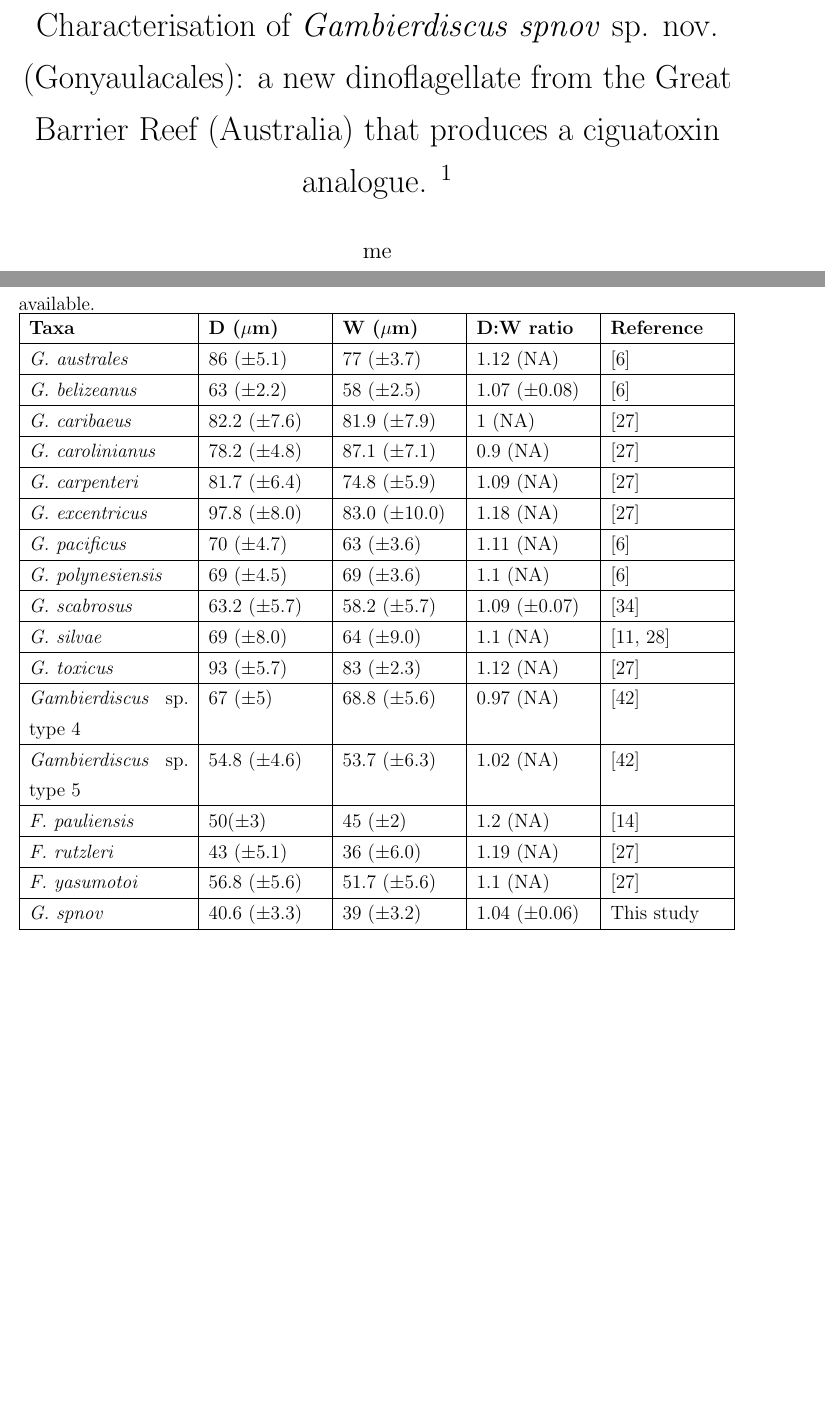
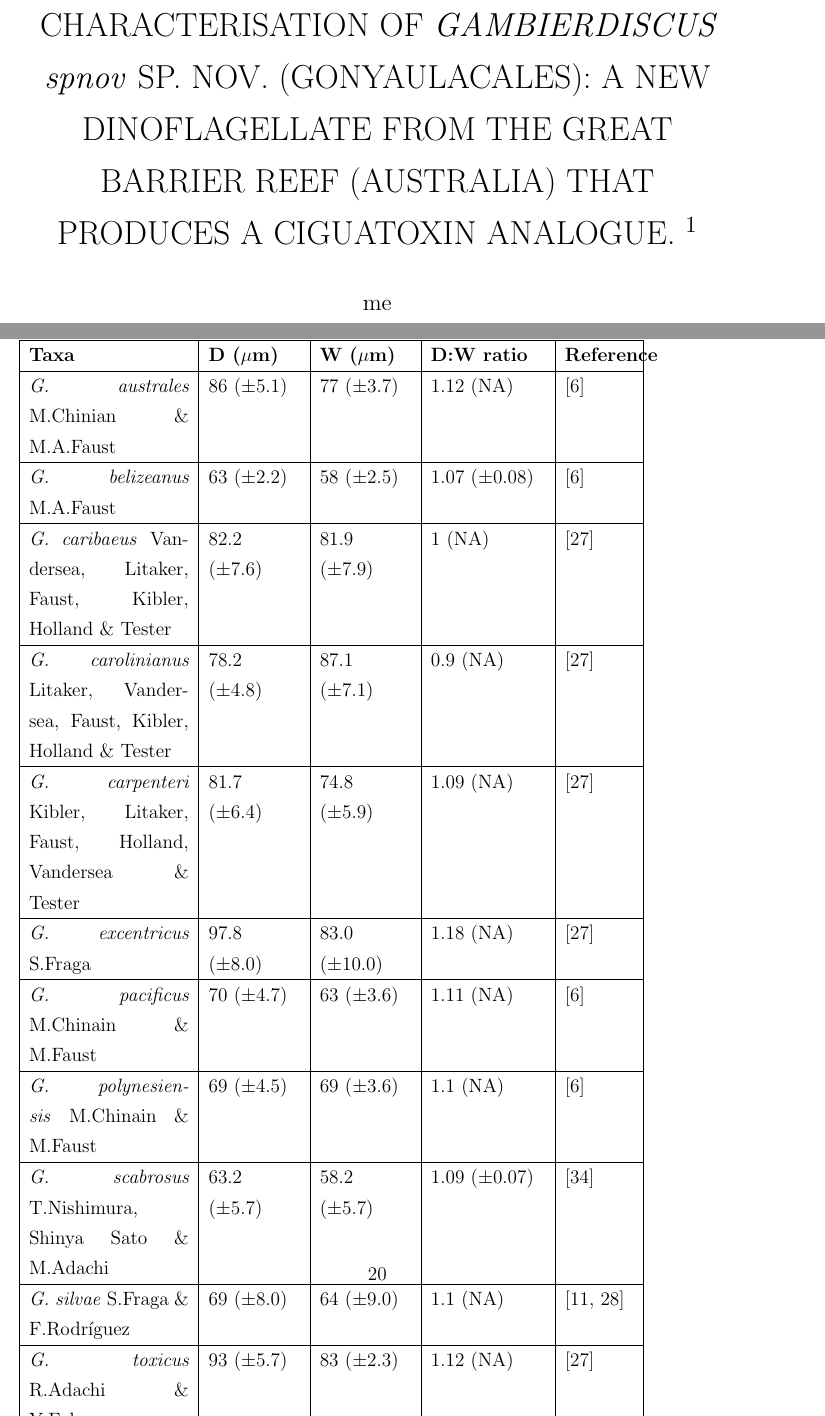
Before and after one commit to bubblegirl/review, a LaTeX document (new_gambierdiscus_paper_jphycol.tex): two parts of pages 1 and 20 of 32, joined at a grey line, cut at the place of the change, the shorter picture padded with empty space. Compiled offline with pdfLaTeX.

Commit message:
feb 15 draft v3 plus formated to jphycol

```diff
--- a/new_gambierdiscus_paper.tex
+++ b/new_gambierdiscus_paper_jphycol.tex
@@ -19,7 +19,7 @@
  \addtolength{\voffset}{-1cm}
  \setlength{\parindent}{0pt}
 
-\title{Characterisation of \emph{Gambierdiscus spnov} sp. nov. (Gonyaulacales): a new dinoflagellate from the Great Barrier Reef (Australia) that produces a ciguatoxin analogue. $^{1}$}
+\title{CHARACTERISATION OF \emph{GAMBIERDISCUS spnov} SP. NOV. (GONYAULACALES): A NEW DINOFLAGELLATE FROM THE GREAT BARRIER REEF (AUSTRALIA) THAT PRODUCES A CIGUATOXIN ANALOGUE. $^{1}$}
 \author{me}
 \date{}
 
@@ -289,41 +289,41 @@ G18'R    & GCATCACAGACCTGTTATTG & Sequencing &  \citep{litaker2005reclassificati
 \begin{table}
 \caption{Morphological meassurements for all characterised \emph{Gambierdiscus} spp. and \emph{Fukoyoa} spp. Values in parentheses are $\pm$ standard deviation. NA stands for not available.}
 \label{tbl:GlobalSizeTable}
-\begin{tabular}{ | p{3.5cm} | p{2.5cm} | p{2.5cm} | p{2.5cm} | p{2.5cm} | p{1.8cm} | }
+\begin{tabular}{ | p{3.5cm} | p{2cm} | p{2cm} | p{2.5cm} | p{1.5cm}| }
 \hline
 \textbf{Taxa} &  \textbf{D ($\mu$m)} & \textbf{W ($\mu$m)}  & \textbf{D:W ratio} & \textbf{Reference} \\
  \hline
-\textit{G. australes}	& 86 ($\pm$5.1) & 77 ($\pm$3.7) & 1.12 (NA) & \citep{chinain1999morphology} \\
+\textit{G. australes }M.Chinian \& M.A.Faust	& 86 ($\pm$5.1) & 77 ($\pm$3.7) & 1.12 (NA) & \citep{chinain1999morphology} \\
  \hline
- \textit{G. belizeanus}	& 63 ($\pm$2.2) & 58 ($\pm$2.5) & 1.07 ($\pm$0.08) & \citep{chinain1999morphology} \\
+ \textit{G. belizeanus }M.A.Faust	& 63 ($\pm$2.2) & 58 ($\pm$2.5) & 1.07 ($\pm$0.08) & \citep{chinain1999morphology} \\
  \hline
- \textit{G. caribaeus}	& 82.2 ($\pm$7.6)	& 81.9 ($\pm$7.9)	& 1 (NA) & \citep{litaker2009taxonomy}\\
+ \textit{G. caribaeus} Vandersea, Litaker, Faust, Kibler, Holland \& Tester	& 82.2 ($\pm$7.6)	& 81.9 ($\pm$7.9)	& 1 (NA) & \citep{litaker2009taxonomy}\\
  \hline
- \textit{G. carolinianus} & 78.2 ($\pm$4.8) & 87.1 ($\pm$7.1) & 0.9 (NA) & \citep{litaker2009taxonomy} \\
+ \textit{G. carolinianus} Litaker, Vandersea, Faust, Kibler, Holland \& Tester & 78.2 ($\pm$4.8) & 87.1 ($\pm$7.1) & 0.9 (NA) & \citep{litaker2009taxonomy} \\
  \hline
-\textit{G. carpenteri} &	81.7 ($\pm$6.4) &	74.8 ($\pm$5.9) & 1.09 (NA) & \citep{litaker2009taxonomy} \\
+\textit{G. carpenteri} Kibler, Litaker, Faust, Holland, Vandersea \& Tester&	81.7 ($\pm$6.4) &	74.8 ($\pm$5.9) & 1.09 (NA) & \citep{litaker2009taxonomy} \\
  \hline
-\textit{G. excentricus	}& 97.8 ($\pm$8.0) &	83.0 ($\pm$10.0) & 1.18 (NA) & \citep{litaker2009taxonomy} \\
+\textit{G. excentricus	}S.Fraga & 97.8 ($\pm$8.0) &	83.0 ($\pm$10.0) & 1.18 (NA) & \citep{litaker2009taxonomy} \\
  \hline
-\textit{G. pacificus}	& 70 ($\pm$4.7) & 63 ($\pm$3.6) & 1.11 (NA) & \citep{chinain1999morphology}\\
+\textit{G. pacificus} M.Chinain \& M.Faust& 70 ($\pm$4.7) & 63 ($\pm$3.6) & 1.11 (NA) & \citep{chinain1999morphology}\\
  \hline
-\textit{G. polynesiensis} & 69 ($\pm$4.5) & 69 ($\pm$3.6) & 1.1 (NA) &	\citep{chinain1999morphology} \\
+\textit{G. polynesiensis} M.Chinain \& M.Faust & 69 ($\pm$4.5) & 69 ($\pm$3.6) & 1.1 (NA) &	\citep{chinain1999morphology} \\
  \hline
-\textit{G. scabrosus}	& 63.2 ($\pm$5.7) & 58.2 ($\pm$5.7) & 1.09 ($\pm$0.07) & \citep{nishimura2014morphology}\\
+\textit{G. scabrosus} T.Nishimura, Shinya Sato \& M.Adachi	& 63.2 ($\pm$5.7) & 58.2 ($\pm$5.7) & 1.09 ($\pm$0.07) & \citep{nishimura2014morphology}\\
  \hline
- \textit{G. silvae}	& 69 ($\pm$8.0) & 64 ($\pm$9.0) & 1.1 (NA) & \citep{fraga2014genus,litaker2010global}\\
+ \textit{G. silvae}	S.Fraga \& F.Rodr{\'i}guez & 69 ($\pm$8.0) & 64 ($\pm$9.0) & 1.1 (NA) & \citep{fraga2014genus,litaker2010global}\\
  \hline
-\textit{G. toxicus}	& 93 ($\pm$5.7) & 83 ($\pm$2.3) & 1.12 (NA) & \citep{litaker2009taxonomy}\\
+\textit{G. toxicus} R.Adachi \& Y.Fukuyo & 93 ($\pm$5.7) & 83 ($\pm$2.3) & 1.12 (NA) & \citep{litaker2009taxonomy}\\
  \hline
  \emph{Gambierdiscus} sp. type 4	& 67 ($\pm$5) & 68.8 ($\pm$5.6) & 0.97 (NA) & \citep{xu2014distribution} \\
  \hline
  \emph{Gambierdiscus} sp. type 5 & 54.8 ($\pm$4.6)	& 53.7 ($\pm$6.3)& 1.02 (NA) & \citep{xu2014distribution} \\
  \hline
- \textit{F. pauliensis} & 50($\pm$3) & 45 ($\pm$2) & 1.2 (NA) & \citep{gomez2015fukuyoa} \\
+ \textit{F. paulensis} F.Gómez, D.Qiu, R.M.Lopes \& S.Lin & 50($\pm$3) & 45 ($\pm$2) & 1.2 (NA) & \citep{gomez2015fukuyoa} \\
  \hline
-\textit{F. rutzleri }& 43 ($\pm$5.1)	& 36 ($\pm$6.0) & 1.19 (NA) & \citep{litaker2009taxonomy}\\
+\textit{F. rutzleri }(Faust, Litaker, Vandersea, Kibler, Holland \& Tester) F.Gómez, D.Qiu, R.M.Lopes \& S.Lin& 43 ($\pm$5.1)	& 36 ($\pm$6.0) & 1.19 (NA) & \citep{litaker2009taxonomy}\\
  \hline
-\textit{F. yasumotoi }& 56.8 ($\pm$5.6)	& 51.7 ($\pm$5.6) & 1.1 (NA) & \citep{litaker2009taxonomy} \\
+\textit{F. yasumotoi }(M.J.Holmes) F.Gómez, D.Qiu, R.M.Lopes \& S.Lin& 56.8 ($\pm$5.6)	& 51.7 ($\pm$5.6) & 1.1 (NA) & \citep{litaker2009taxonomy} \\
  \hline
 \textit{G. spnov}  & 40.6 ($\pm$3.3) & 39 ($\pm$3.2) & 1.04 ($\pm$0.06) & This study \\
    \hline
```
Also changed, not shown: new_gambierdiscus_paper_jphycol.tex (18 more changed lines).
